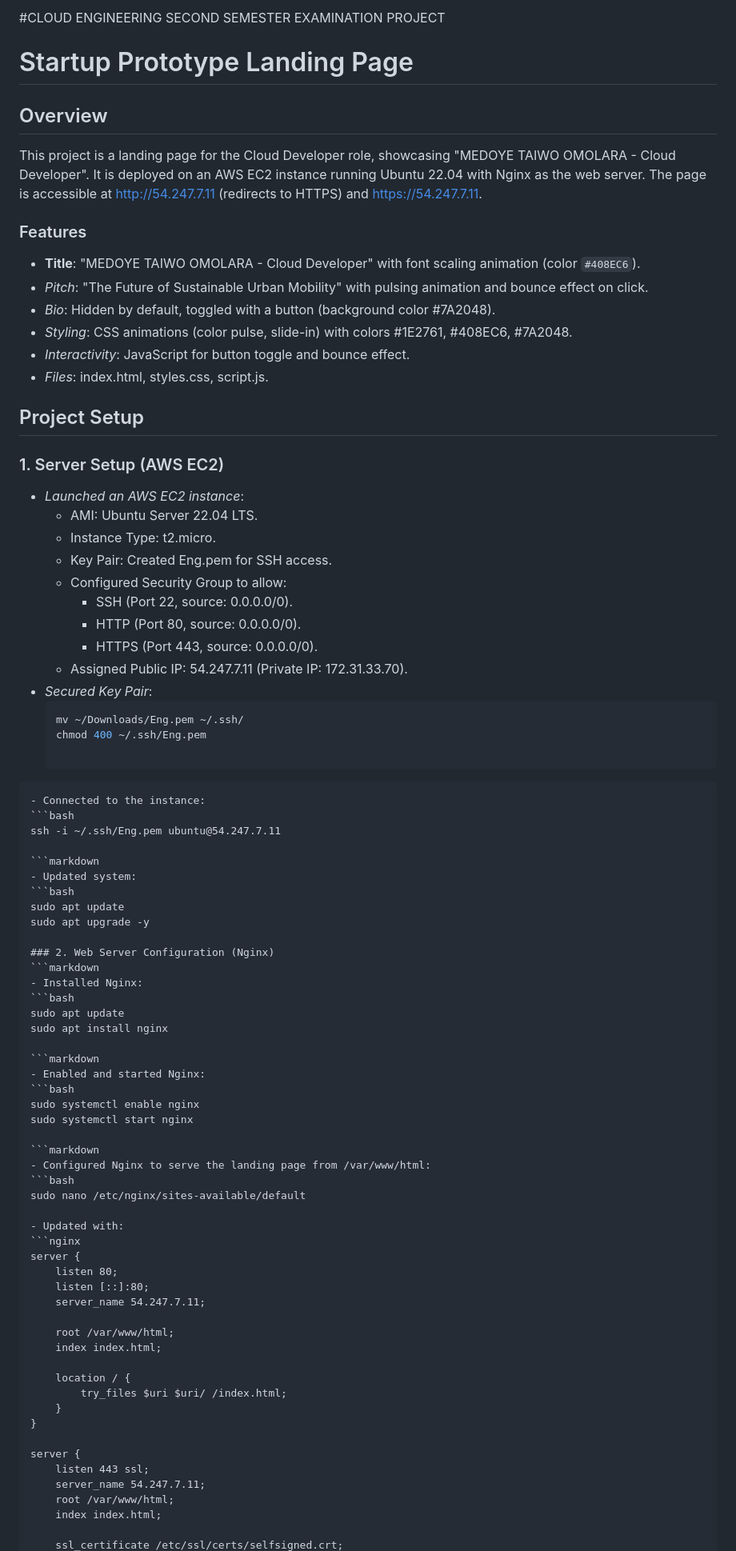
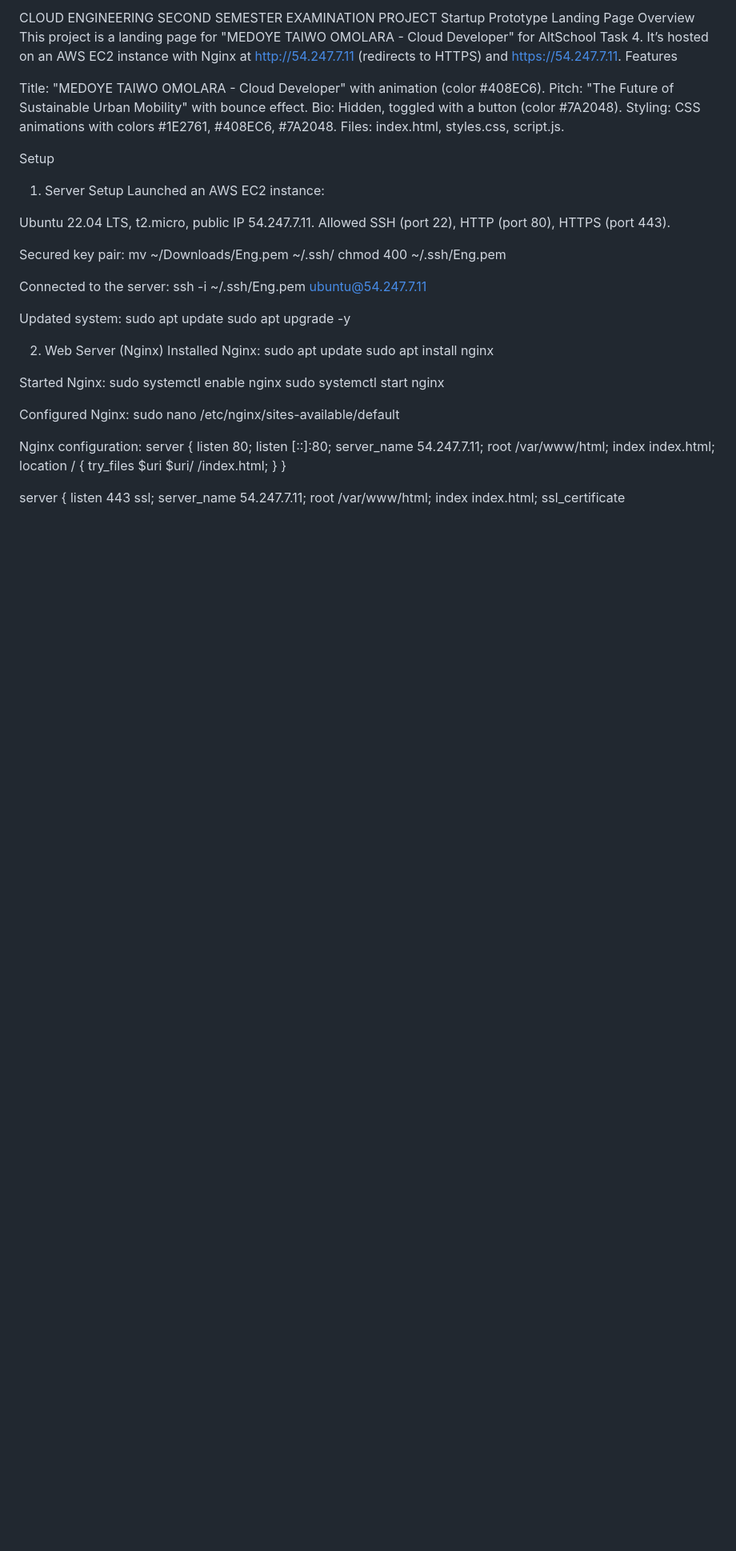
Before and after one commit to Taiwomed/Startup-prototype, a Markdown page: README.md, the part around one of its changes. Shown at 80% size. Drawn GitHub-style; blank space fills up the shorter version.

````diff
--- a/README.md
+++ b/README.md
@@ -1,74 +1,52 @@
-#CLOUD ENGINEERING SECOND SEMESTER EXAMINATION PROJECT
+CLOUD ENGINEERING SECOND SEMESTER EXAMINATION PROJECT
+Startup Prototype Landing Page
+Overview
+This project is a landing page for "MEDOYE TAIWO OMOLARA - Cloud Developer" for AltSchool Task 4. It’s hosted on an AWS EC2 instance with Nginx at http://54.247.7.11 (redirects to HTTPS) and https://54.247.7.11.
+Features
 
-# Startup Prototype Landing Page
+Title: "MEDOYE TAIWO OMOLARA - Cloud Developer" with animation (color #408EC6).
+Pitch: "The Future of Sustainable Urban Mobility" with bounce effect.
+Bio: Hidden, toggled with a button (color #7A2048).
+Styling: CSS animations with colors #1E2761, #408EC6, #7A2048.
+Files: index.html, styles.css, script.js.
 
-## Overview
-This project is a landing page for the Cloud Developer role, showcasing "MEDOYE TAIWO OMOLARA - Cloud Developer". It is deployed on an AWS EC2 instance running Ubuntu 22.04 with Nginx as the web server. The page is accessible at [http://54.247.7.11](http://54.247.7.11) (redirects to HTTPS) and [https://54.247.7.11](https://54.247.7.11).
+Setup
+1. Server Setup
+Launched an AWS EC2 instance:
 
-### Features
-- **Title**: "MEDOYE TAIWO OMOLARA - Cloud Developer" with font scaling animation (color `#408EC6`).
-- *Pitch*: "The Future of Sustainable Urban Mobility" with pulsing animation and bounce effect on click.
-- *Bio*: Hidden by default, toggled with a button (background color #7A2048).
-- *Styling*: CSS animations (color pulse, slide-in) with colors #1E2761, #408EC6, #7A2048.
-- *Interactivity*: JavaScript for button toggle and bounce effect.
-- *Files*: index.html, styles.css, script.js.
+Ubuntu 22.04 LTS, t2.micro, public IP 54.247.7.11.
+Allowed SSH (port 22), HTTP (port 80), HTTPS (port 443).
 
-## Project Setup
+Secured key pair:
+mv ~/Downloads/Eng.pem ~/.ssh/
+chmod 400 ~/.ssh/Eng.pem
 
-### 1. Server Setup (AWS EC2)
-- *Launched an AWS EC2 instance*:
-  - AMI: Ubuntu Server 22.04 LTS.
-  - Instance Type: t2.micro.
-  - Key Pair: Created Eng.pem for SSH access.
-  - Configured Security Group to allow:
-    - SSH (Port 22, source: 0.0.0.0/0).
-    - HTTP (Port 80, source: 0.0.0.0/0).
-    - HTTPS (Port 443, source: 0.0.0.0/0).
-  - Assigned Public IP: 54.247.7.11 (Private IP: 172.31.33.70).
-- *Secured Key Pair*:
-  ```bash
-  mv ~/Downloads/Eng.pem ~/.ssh/
-  chmod 400 ~/.ssh/Eng.pem
-
-```markdown
-- Connected to the instance:
-```bash
+Connected to the server:
 ssh -i ~/.ssh/Eng.pem ubuntu@54.247.7.11
 
-```markdown
-- Updated system:
-```bash
+Updated system:
 sudo apt update
 sudo apt upgrade -y
 
-### 2. Web Server Configuration (Nginx)
-```markdown
-- Installed Nginx:
-```bash
+2. Web Server (Nginx)
+Installed Nginx:
 sudo apt update
 sudo apt install nginx
 
-```markdown
-- Enabled and started Nginx:
-```bash
+Started Nginx:
 sudo systemctl enable nginx
 sudo systemctl start nginx
 
-```markdown
-- Configured Nginx to serve the landing page from /var/www/html:
-```bash
+Configured Nginx:
 sudo nano /etc/nginx/sites-available/default
 
-- Updated with:
-```nginx
+Nginx configuration:
 server {
     listen 80;
     listen [::]:80;
     server_name 54.247.7.11;
-
     root /var/www/html;
     index index.html;
-
     location / {
         try_files $uri $uri/ /index.html;
     }
@@ -79,6 +57,5 @@ server {
     server_name 54.247.7.11;
     root /var/www/html;
     index index.html;
-
     ssl_certificate /etc/ssl/certs/selfsigned.crt;
     ssl_certificate_key /etc/ssl/private/selfsigned.key;
````
Also changed, not shown: other parts of README.md (+44 -93 lines).
